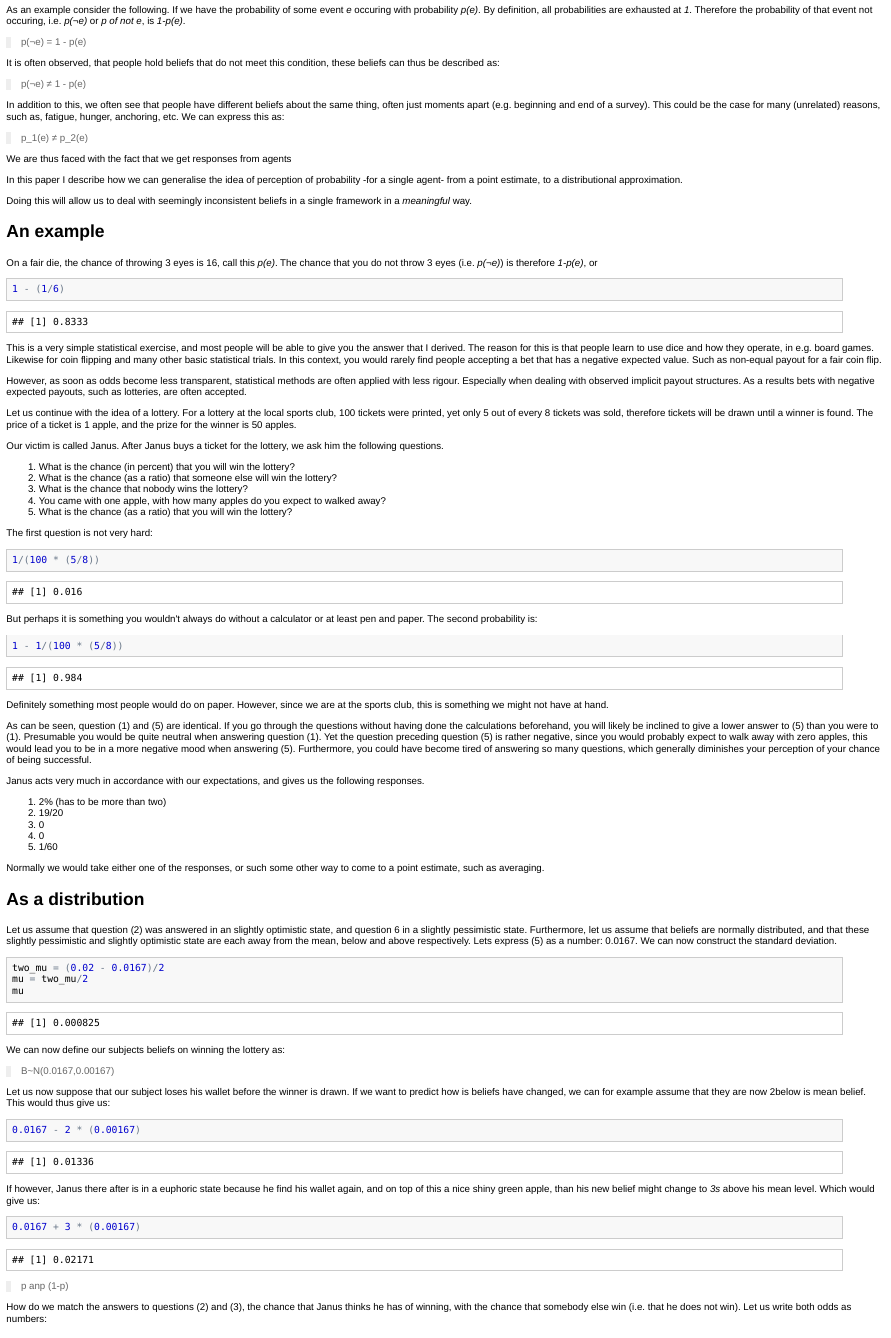
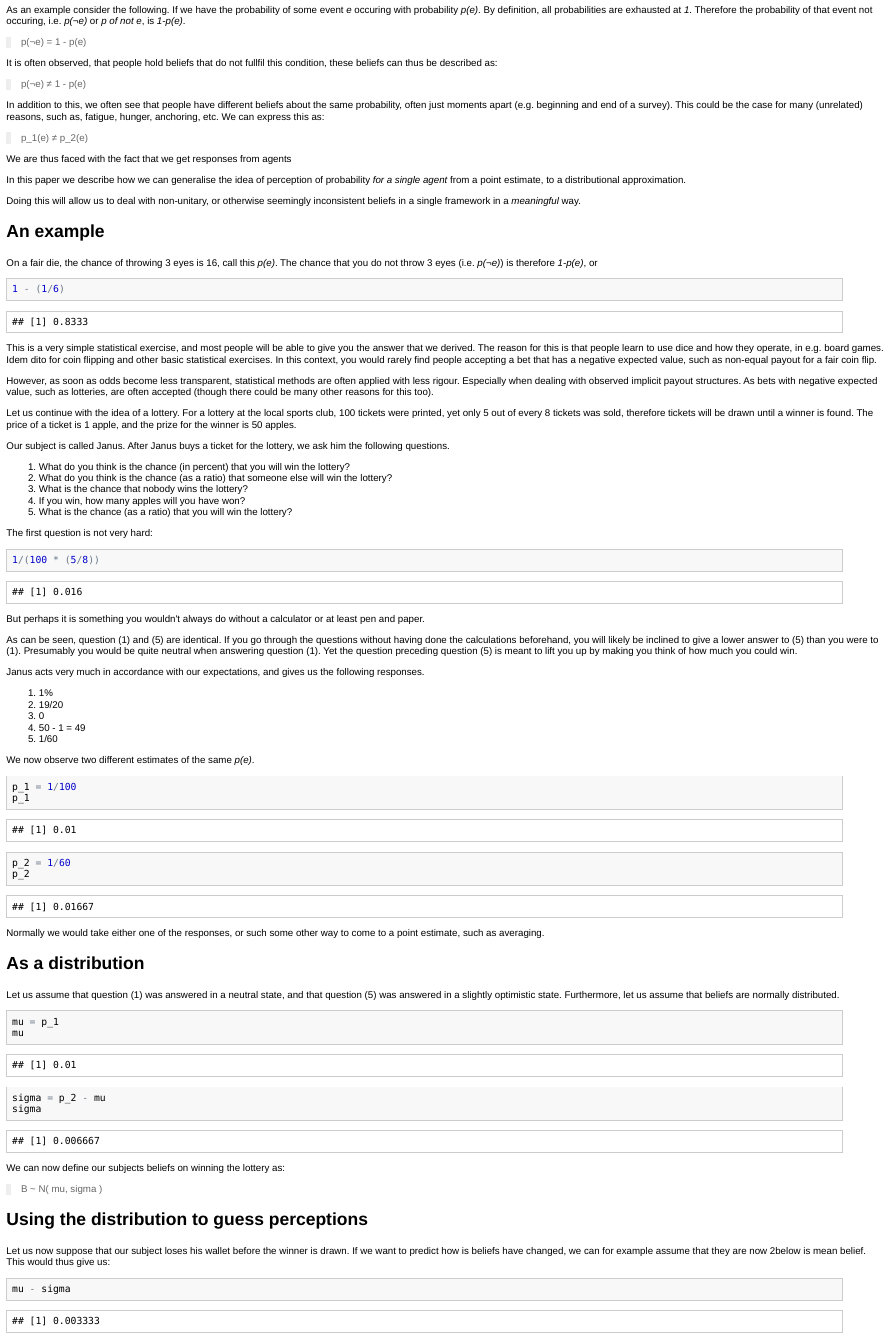
Before and after one commit to bquast/Distributions-Probabilistic-Beliefs, an R Markdown document (README.Rmd): the page in a window 1100 px wide, from 320 px down. The pictures show the output file README.html that the author committed with the source, opened offline.

Commit message:
text updates, rearrangement

````diff
--- a/README.Rmd
+++ b/README.Rmd
@@ -15,19 +17,20 @@ As an example consider the following. If we have the probability of some event *
 
 > p(¬e) = 1 - p(e)
 
-It is often observed, that people hold beliefs that do not meet this condition, these beliefs can thus be described as:
+It is often observed, that people hold beliefs that do not fullfil this condition, these beliefs can thus be described as:
 
 > p(¬e) ≠ 1 - p(e)
 
-In addition to this, we often see that people have different beliefs about the same thing, often just moments apart (e.g. beginning and end of a survey). This could be the case for many (unrelated) reasons, such as, fatigue, hunger, anchoring, etc. We can express this as:
+In addition to this, we often see that people have different beliefs about the same probability, often just moments apart (e.g. beginning and end of a survey). This could be the case for many (unrelated) reasons, such as, fatigue, hunger, anchoring, etc. We can express this as:
 
 > p_1(e) ≠ p_2(e)
 
 We are thus faced with the fact that we get responses from agents
 
-In this paper I describe how we can generalise the idea of perception of probability -for a single agent- from a point estimate, to a distributional approximation.
+In this paper we describe how we can generalise the idea of perception of probability *for a single agent* from a point estimate, to a distributional approximation.
 
-Doing this will allow us to deal with seemingly inconsistent beliefs in a single framework in a *meaningful* way.
+Doing this will allow us to deal with non-unitary, or otherwise seemingly inconsistent beliefs in a single framework in a *meaningful* way.
+
 
 An example
 --------------------------------------------------------
@@ -37,18 +40,18 @@ On a fair die, the chance of throwing 3 eyes is 16, call this *p(e)*. The chance
 1 - (1/6)
 ```
 
-This is a very simple statistical exercise, and most people will be able to give you the answer that I derived. The reason for this is that people learn to use dice and how they operate, in e.g. board games. Likewise for coin flipping and many other basic statistical trials. In this context, you would rarely find people accepting a bet that has a negative expected value. Such as non-equal payout for a fair coin flip.
+This is a very simple statistical exercise, and most people will be able to give you the answer that we derived. The reason for this is that people learn to use dice and how they operate, in e.g. board games. Idem dito for coin flipping and other basic statistical exercises. In this context, you would rarely find people accepting a bet that has a negative expected value, such as non-equal payout for a fair coin flip.
 
-However, as soon as odds become less transparent, statistical methods are often applied with less rigour. Especially when dealing with observed implicit payout structures. As a results bets with negative expected payouts, such as lotteries, are often accepted.
+However, as soon as odds become less transparent, statistical methods are often applied with less rigour. Especially when dealing with observed implicit payout structures. As bets with negative expected value, such as lotteries, are often accepted (though there could be many other reasons for this too).
 
 Let us continue with the idea of a lottery. For a lottery at the local sports club, 100 tickets were printed, yet only 5 out of every 8 tickets was sold, therefore tickets will be drawn until a winner is found. The price of a ticket is 1 apple, and the prize for the winner is 50 apples.
 
-Our victim is called Janus. After Janus buys a ticket for the lottery, we ask him the following questions.
+Our subject is called Janus. After Janus buys a ticket for the lottery, we ask him the following questions.
 
-  1. What is the chance (in percent) that you will win the lottery?
-  2. What is the chance (as a ratio) that someone else will win the lottery?
+  1. What do you think is the chance (in percent) that you will win the lottery?
+  2. What do you think is the chance (as a ratio) that someone else will win the lottery?
   3. What is the chance that nobody wins the lottery?
-  4. You came with one apple, with how many apples do you expect to walked away?
+  4. If you win, how many apples will you have won?
   5. What is the chance (as a ratio) that you will win the lottery?
 
 The first question is not very hard:
@@ -57,51 +60,57 @@ The first question is not very hard:
 1/(100*(5/8))
 ```
 
-But perhaps it is something you wouldn't always do without a calculator or at least pen and paper. The second probability is:
+But perhaps it is something you wouldn't always do without a calculator or at least pen and paper.
 
-```{r}
-1 - 1/(100*(5/8))
-```
-
-Definitely something most people would do on paper. However, since we are at the sports club, this is something we might not have at hand.
-
-As can be seen, question (1) and (5) are identical. If you go through the questions without having done the calculations beforehand, you will likely be inclined to give a lower answer to (5) than you were to (1). Presumable you would be quite neutral when answering question (1). Yet the question preceding question (5) is rather negative, since you would probably expect to walk away with zero apples, this would lead you to be in a more negative mood when answering (5). Furthermore, you could have become tired of answering so many questions, which generally diminishes your perception of your chance of being successful.
+As can be seen, question (1) and (5) are identical. If you go through the questions without having done the calculations beforehand, you will likely be inclined to give a lower answer to (5) than you were to (1). Presumably you would be quite neutral when answering question (1). Yet the question preceding question (5) is meant to lift you up by making you think of how much you could win.
 
 Janus acts very much in accordance with our expectations, and gives us the following responses.
 
-  1. 2% (has to be more than two)
+  1. 1%
   2. 19/20
   3. 0
-  4. 0
+  4. 50 - 1 = 49
   5. 1/60
+
+We now observe two different estimates of the same *p(e)*.
+
+```{r}
+p_1 = 1/100
+p_1
+p_2 = 1/60
+p_2
+```
 
 Normally we would take either one of the responses, or such some other way to come to a point estimate, such as averaging.
 
+
 As a distribution
 --------------------------------------------------------
-Let us assume that question (2) was answered in an slightly optimistic state, and question 6 in a slightly pessimistic state. Furthermore, let us assume that beliefs are normally distributed, and that these slightly pessimistic and slightly optimistic state are each away from the mean, below and above respectively. Lets express (5) as a number: 0.0167. We can now construct the standard deviation.
+Let us assume that question (1) was answered in a neutral state, and that question (5) was answered in a slightly optimistic state. Furthermore, let us assume that beliefs are normally distributed.
 
 ```{r}
-two_mu =(0.02 - 0.0167)/2
-mu = two_mu / 2
+mu = p_1
 mu
+sigma = p_2 - mu
+sigma
 ```
+
 We can now define our subjects beliefs on winning the lottery as:
 
-> B~N(0.0167,0.00167)
+> B ~ N( mu, sigma )
 
+
+Using the distribution to guess perceptions
+--------------------------------------------------------
 Let us now suppose that our subject loses his wallet before the winner is drawn. If we want to predict how is beliefs have changed, we can for example assume that they are now 2below is mean belief. This would thus give us:
 
 ```{r}
-0.0167 - 2 * (0.00167)
+mu - sigma
 ```
 
 If however, Janus there after is in a euphoric state because he find his wallet again, and on top of this a nice shiny green apple, than his new belief might change to *3s* above his mean level. Which would give us:
 
 ```{r}
-0.0167 + 3 * (0.00167)
+mu + 2 * sigma
 ```
 
->p anp (1-p)
-
-How do we match the answers to questions (2) and (3), the chance that Janus thinks he has of winning, with the chance that somebody else win (i.e. that he does not win). Let us write both odds as numbers:
````
Also changed, not shown: README.html, README.md, README.Rmd (18 more changed lines).
